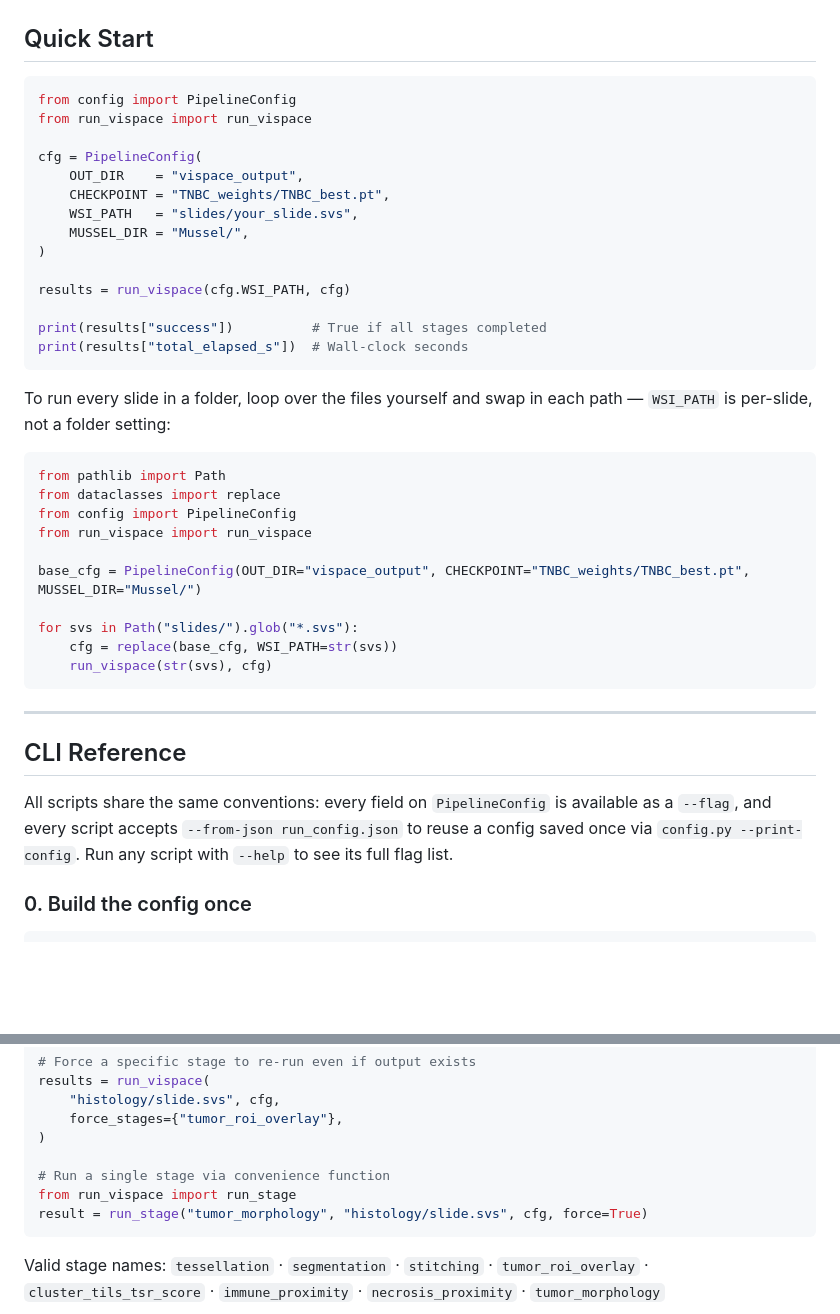
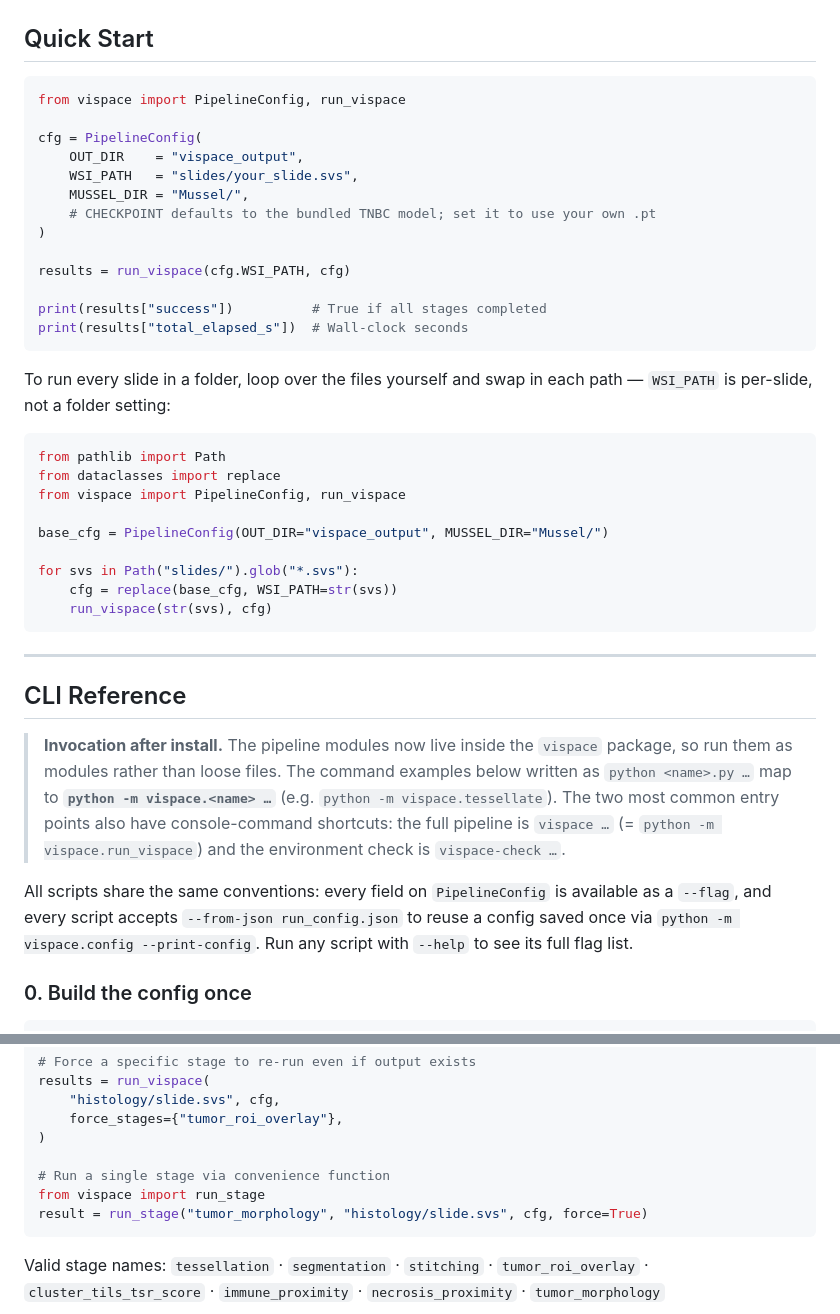
Before and after one commit to himangi2003/ViSPACE, a Markdown page: README.md, 2 parts joined by grey strips. GitHub-like rendering; blank space fills up the shorter version.

````diff
--- a/README.md
+++ b/README.md
@@ -197,14 +261,13 @@ Vispace processes a WSI in eight sequential stages, orchestrated end-to-end by `
 ## Quick Start
 
 ```python
-from config import PipelineConfig
-from run_vispace import run_vispace
+from vispace import PipelineConfig, run_vispace
 
 cfg = PipelineConfig(
     OUT_DIR    = "vispace_output",
-    CHECKPOINT = "TNBC_weights/TNBC_best.pt",
     WSI_PATH   = "slides/your_slide.svs",
     MUSSEL_DIR = "Mussel/",
+    # CHECKPOINT defaults to the bundled TNBC model; set it to use your own .pt
 )
 
 results = run_vispace(cfg.WSI_PATH, cfg)
@@ -218,10 +281,9 @@ To run every slide in a folder, loop over the files yourself and swap in each pa
 ```python
 from pathlib import Path
 from dataclasses import replace
-from config import PipelineConfig
-from run_vispace import run_vispace
+from vispace import PipelineConfig, run_vispace
 
-base_cfg = PipelineConfig(OUT_DIR="vispace_output", CHECKPOINT="TNBC_weights/TNBC_best.pt", MUSSEL_DIR="Mussel/")
+base_cfg = PipelineConfig(OUT_DIR="vispace_output", MUSSEL_DIR="Mussel/")
 
 for svs in Path("slides/").glob("*.svs"):
     cfg = replace(base_cfg, WSI_PATH=str(svs))
@@ -232,7 +294,15 @@ for svs in Path("slides/").glob("*.svs"):
 
 ## CLI Reference
 
-All scripts share the same conventions: every field on `PipelineConfig` is available as a `--flag`, and every script accepts `--from-json run_config.json` to reuse a config saved once via `config.py --print-config`. Run any script with `--help` to see its full flag list.
+> **Invocation after install.** The pipeline modules now live inside the
+> `vispace` package, so run them as modules rather than loose files. The command
+> examples below written as `python <name>.py …` map to
+> **`python -m vispace.<name> …`** (e.g. `python -m vispace.tessellate`). The two
+> most common entry points also have console-command shortcuts: the full
+> pipeline is `vispace …` (= `python -m vispace.run_vispace`) and the
+> environment check is `vispace-check …`.
+
+All scripts share the same conventions: every field on `PipelineConfig` is available as a `--flag`, and every script accepts `--from-json run_config.json` to reuse a config saved once via `python -m vispace.config --print-config`. Run any script with `--help` to see its full flag list.
 
 ### 0. Build the config once
 
@@ -352,7 +447,7 @@ results = run_vispace(
 )
 
 # Run a single stage via convenience function
-from run_vispace import run_stage
+from vispace import run_stage
 result = run_stage("tumor_morphology", "histology/slide.svs", cfg, force=True)
 ```
 
````
Also changed, not shown: other parts of README.md (+99 -10 lines).
